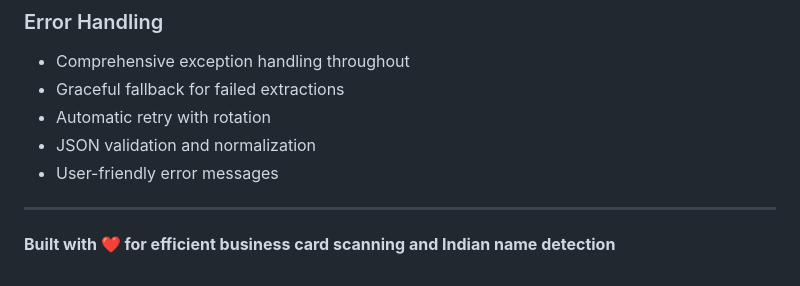
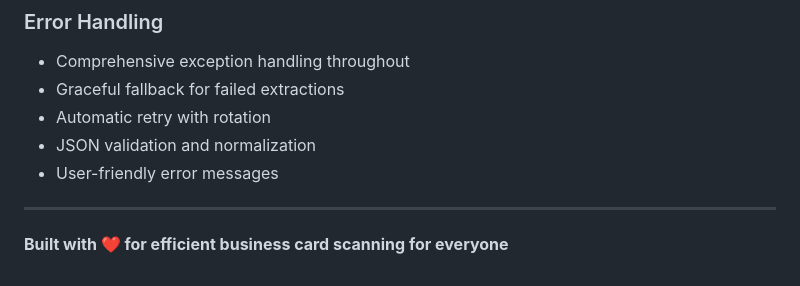
Before and after one commit to s27034791-cmyk/bscanner, a Markdown page: README.md, the part around the change. Drawn GitHub-style.

```diff
--- a/README.md
+++ b/README.md
@@ -451,4 +451,4 @@ The system uses carefully crafted prompts to:
 
 ---
 
-**Built with ❤️ for efficient business card scanning and Indian name detection**
+**Built with ❤️ for efficient business card scanning for everyone**
```
